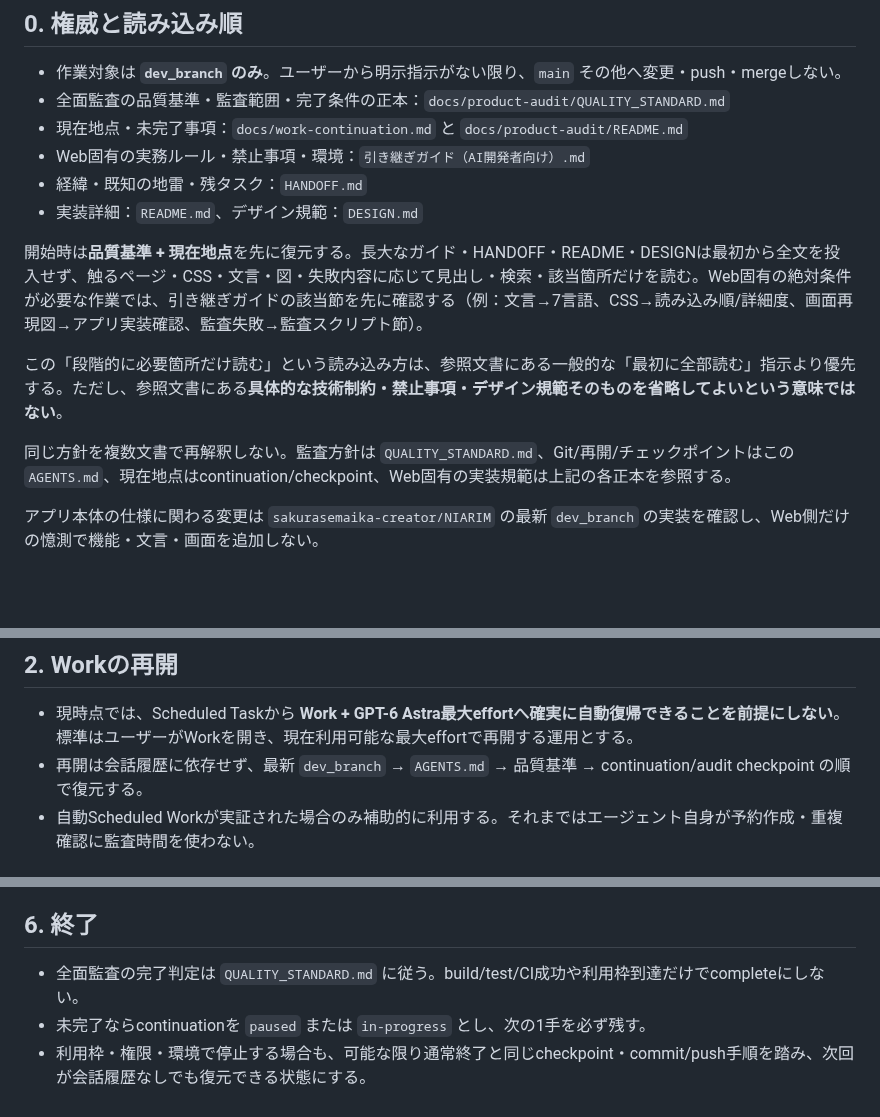
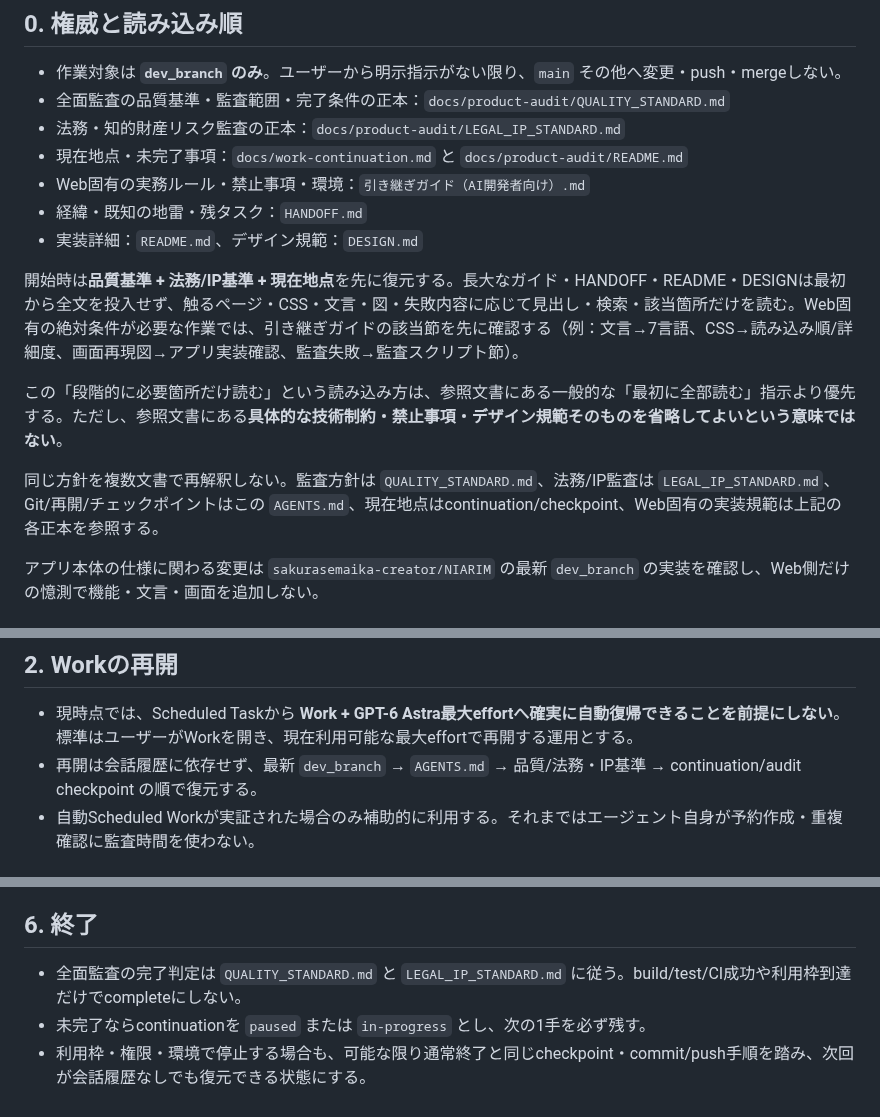
Before and after one commit to sakurasemaika-creator/NIARIM-web, a Markdown page: AGENTS.md, 3 parts joined by grey strips. GitHub-like rendering; blank space fills up the shorter version.

Commit message:
audit: include legal IP standard in Work startup

```diff
--- a/AGENTS.md
+++ b/AGENTS.md
@@ -6,16 +6,17 @@
 
 - 作業対象は **`dev_branch` のみ**。ユーザーから明示指示がない限り、`main` その他へ変更・push・mergeしない。
 - 全面監査の品質基準・監査範囲・完了条件の正本：`docs/product-audit/QUALITY_STANDARD.md`
+- 法務・知的財産リスク監査の正本：`docs/product-audit/LEGAL_IP_STANDARD.md`
 - 現在地点・未完了事項：`docs/work-continuation.md` と `docs/product-audit/README.md`
 - Web固有の実務ルール・禁止事項・環境：`引き継ぎガイド（AI開発者向け）.md`
 - 経緯・既知の地雷・残タスク：`HANDOFF.md`
 - 実装詳細：`README.md`、デザイン規範：`DESIGN.md`
 
-開始時は**品質基準 + 現在地点**を先に復元する。長大なガイド・HANDOFF・README・DESIGNは最初から全文を投入せず、触るページ・CSS・文言・図・失敗内容に応じて見出し・検索・該当箇所だけを読む。Web固有の絶対条件が必要な作業では、引き継ぎガイドの該当節を先に確認する（例：文言→7言語、CSS→読み込み順/詳細度、画面再現図→アプリ実装確認、監査失敗→監査スクリプト節）。
+開始時は**品質基準 + 法務/IP基準 + 現在地点**を先に復元する。長大なガイド・HANDOFF・README・DESIGNは最初から全文を投入せず、触るページ・CSS・文言・図・失敗内容に応じて見出し・検索・該当箇所だけを読む。Web固有の絶対条件が必要な作業では、引き継ぎガイドの該当節を先に確認する（例：文言→7言語、CSS→読み込み順/詳細度、画面再現図→アプリ実装確認、監査失敗→監査スクリプト節）。
 
 この「段階的に必要箇所だけ読む」という読み込み方は、参照文書にある一般的な「最初に全部読む」指示より優先する。ただし、参照文書にある**具体的な技術制約・禁止事項・デザイン規範そのものを省略してよいという意味ではない**。
 
-同じ方針を複数文書で再解釈しない。監査方針は `QUALITY_STANDARD.md`、Git/再開/チェックポイントはこの `AGENTS.md`、現在地点はcontinuation/checkpoint、Web固有の実装規範は上記の各正本を参照する。
+同じ方針を複数文書で再解釈しない。監査方針は `QUALITY_STANDARD.md`、法務/IP監査は `LEGAL_IP_STANDARD.md`、Git/再開/チェックポイントはこの `AGENTS.md`、現在地点はcontinuation/checkpoint、Web固有の実装規範は上記の各正本を参照する。
 
 アプリ本体の仕様に関わる変更は `sakurasemaika-creator/NIARIM` の最新 `dev_branch` の実装を確認し、Web側だけの憶測で機能・文言・画面を追加しない。
 
@@ -29,7 +30,7 @@
 ## 2. Workの再開
 
 - 現時点では、Scheduled Taskから **Work + GPT-6 Astra最大effortへ確実に自動復帰できることを前提にしない**。標準はユーザーがWorkを開き、現在利用可能な最大effortで再開する運用とする。
-- 再開は会話履歴に依存せず、最新 `dev_branch` → `AGENTS.md` → 品質基準 → continuation/audit checkpoint の順で復元する。
+- 再開は会話履歴に依存せず、最新 `dev_branch` → `AGENTS.md` → 品質/法務・IP基準 → continuation/audit checkpoint の順で復元する。
 - 自動Scheduled Workが実証された場合のみ補助的に利用する。それまではエージェント自身が予約作成・重複確認に監査時間を使わない。
 
 ## 3. サブエージェント
@@ -65,6 +66,6 @@
 
 ## 6. 終了
 
-- 全面監査の完了判定は `QUALITY_STANDARD.md` に従う。build/test/CI成功や利用枠到達だけでcompleteにしない。
+- 全面監査の完了判定は `QUALITY_STANDARD.md` と `LEGAL_IP_STANDARD.md` に従う。build/test/CI成功や利用枠到達だけでcompleteにしない。
 - 未完了ならcontinuationを `paused` または `in-progress` とし、次の1手を必ず残す。
 - 利用枠・権限・環境で停止する場合も、可能な限り通常終了と同じcheckpoint・commit/push手順を踏み、次回が会話履歴なしでも復元できる状態にする。
```
